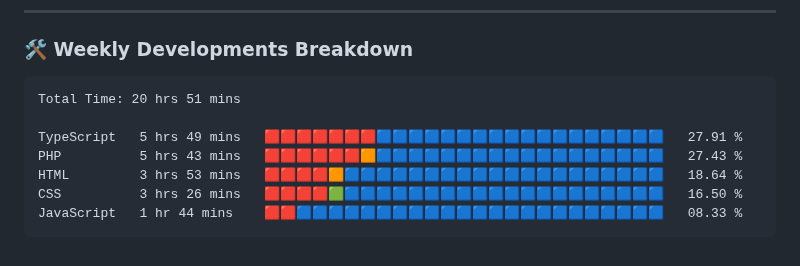
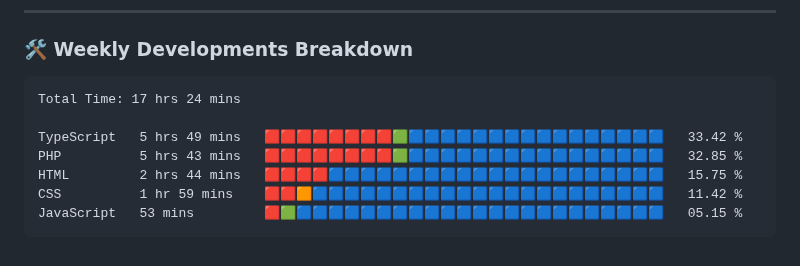
Before and after one commit to VulpritProoze/VulpritProoze, a Markdown page: README.md, the part around the change. Rendered like a GitHub page.

Commit message:
Updated waka-readme graph with new metrics

````diff
--- a/README.md
+++ b/README.md
@@ -79,13 +79,13 @@
 <!--START_SECTION:waka-->
 
 ```txt
-Total Time: 20 hrs 51 mins
+Total Time: 17 hrs 24 mins
 
-TypeScript   5 hrs 49 mins   🟥🟥🟥🟥🟥🟥🟥🟦🟦🟦🟦🟦🟦🟦🟦🟦🟦🟦🟦🟦🟦🟦🟦🟦🟦   27.91 %
-PHP          5 hrs 43 mins   🟥🟥🟥🟥🟥🟥🟧🟦🟦🟦🟦🟦🟦🟦🟦🟦🟦🟦🟦🟦🟦🟦🟦🟦🟦   27.43 %
-HTML         3 hrs 53 mins   🟥🟥🟥🟥🟧🟦🟦🟦🟦🟦🟦🟦🟦🟦🟦🟦🟦🟦🟦🟦🟦🟦🟦🟦🟦   18.64 %
-CSS          3 hrs 26 mins   🟥🟥🟥🟥🟩🟦🟦🟦🟦🟦🟦🟦🟦🟦🟦🟦🟦🟦🟦🟦🟦🟦🟦🟦🟦   16.50 %
-JavaScript   1 hr 44 mins    🟥🟥🟦🟦🟦🟦🟦🟦🟦🟦🟦🟦🟦🟦🟦🟦🟦🟦🟦🟦🟦🟦🟦🟦🟦   08.33 %
+TypeScript   5 hrs 49 mins   🟥🟥🟥🟥🟥🟥🟥🟥🟩🟦🟦🟦🟦🟦🟦🟦🟦🟦🟦🟦🟦🟦🟦🟦🟦   33.42 %
+PHP          5 hrs 43 mins   🟥🟥🟥🟥🟥🟥🟥🟥🟩🟦🟦🟦🟦🟦🟦🟦🟦🟦🟦🟦🟦🟦🟦🟦🟦   32.85 %
+HTML         2 hrs 44 mins   🟥🟥🟥🟥🟦🟦🟦🟦🟦🟦🟦🟦🟦🟦🟦🟦🟦🟦🟦🟦🟦🟦🟦🟦🟦   15.75 %
+CSS          1 hr 59 mins    🟥🟥🟧🟦🟦🟦🟦🟦🟦🟦🟦🟦🟦🟦🟦🟦🟦🟦🟦🟦🟦🟦🟦🟦🟦   11.42 %
+JavaScript   53 mins         🟥🟩🟦🟦🟦🟦🟦🟦🟦🟦🟦🟦🟦🟦🟦🟦🟦🟦🟦🟦🟦🟦🟦🟦🟦   05.15 %
 ```
 
 <!--END_SECTION:waka-->
````
